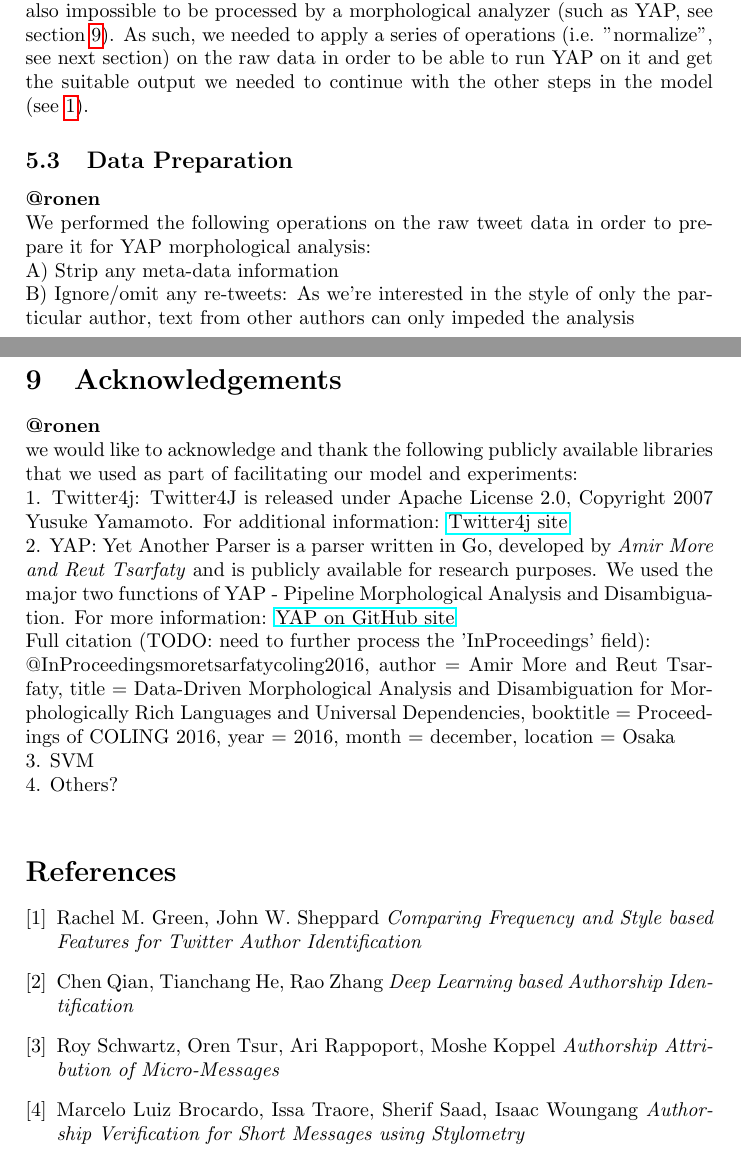
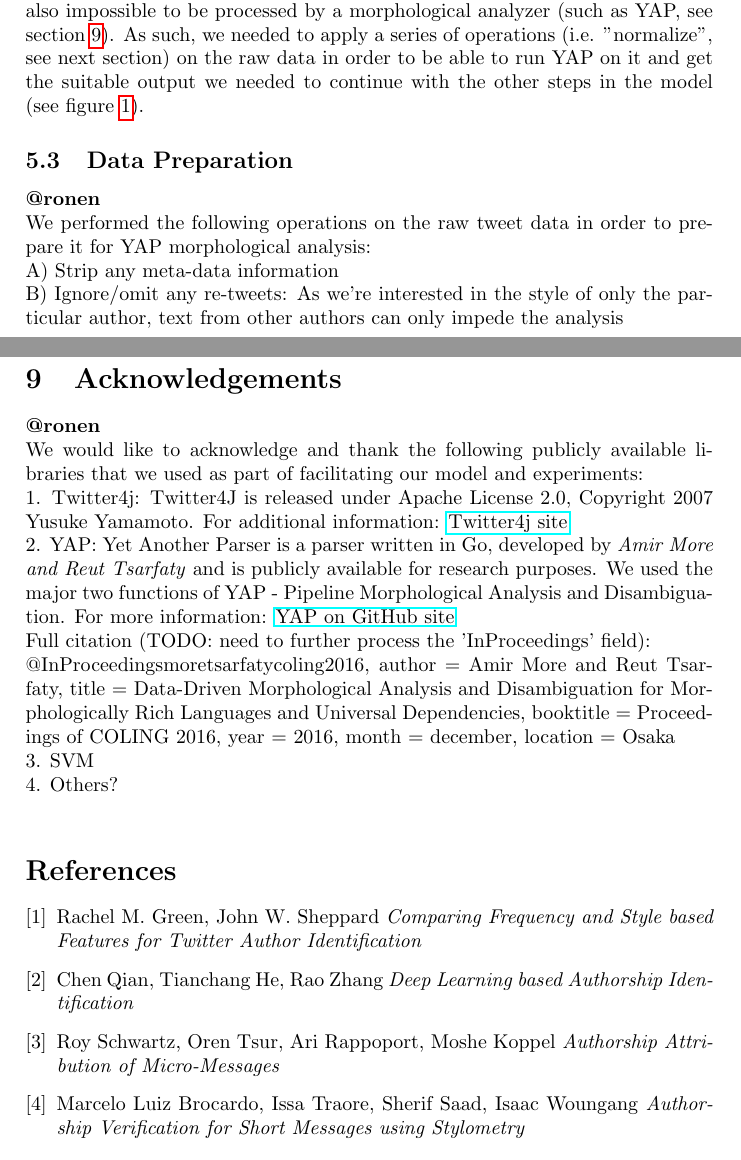
Before and after one commit to asilev/NLP_FinalProject, a LaTeX paper (doc/A method for Hebrew Stylometry.tex): two parts of pages 4 and 9 of 9, joined at a grey line, cut so that both start at the same text. Compiled offline with pdfLaTeX.

Commit message:
Minor typo and formatting changes

```diff
--- a/doc/A method for Hebrew Stylometry.tex
+++ b/doc/A method for Hebrew Stylometry.tex
@@ -84,13 +84,13 @@ We now describe the benchmarking approach step by step, and describe how each st
 We used the Twitter4j library (see section \ref{Acknowledgements}) in order to extract the tweets for our 20 authors. Twitter4j is an unofficial yet a very popular library for using the Twitter API. As we needed to get thousands of tweets per user, we used the "getUserTimeline()" API using paging (as Twitter API limits the number of tweets one can get in a single API call). Overall we executed 50 user timeline page API calls, with 200 tweets for each page. For most users this ended up with about 3000-4500 tweets, but obviously some had fewer and one had significantly more (around 10.5K). See table \ref{tab:datastats} for more details.
 \subsection{Data Exploration}
 \textbf{@ronen}\\
-In order to conduct our experiments we could not use the data we extracted via the Twitter API "as-is". The tweets we extracted directly from the Twitter API were in JSON format containing an abundance of information (content and meta-data) such as creation date, links, re-tweets, mentions, etc. This format not only includes more information than needed for the task at hand, but is also impossible to be processed by a morphological analyzer (such as YAP, see section \ref{Acknowledgements}). As such, we needed to apply a series of operations (i.e. "normalize", see next section) on the raw data in order to be able to run YAP on it and get the suitable output we needed to continue with the other steps in the model (see \ref{fig:architecture}).
+In order to conduct our experiments we could not use the data we extracted via the Twitter API "as-is". The tweets we extracted directly from the Twitter API were in JSON format containing an abundance of information (content and meta-data) such as creation date, links, re-tweets, mentions, etc. This format not only includes more information than needed for the task at hand, but is also impossible to be processed by a morphological analyzer (such as YAP, see section \ref{Acknowledgements}). As such, we needed to apply a series of operations (i.e. "normalize", see next section) on the raw data in order to be able to run YAP on it and get the suitable output we needed to continue with the other steps in the model (see figure \ref{fig:architecture}).
 
 \subsection{Data Preparation}
 \textbf{@ronen}\\
 We performed the following operations on the raw tweet data in order to prepare it for YAP morphological analysis:\\
 A) Strip any meta-data information\\
-B) Ignore/omit any re-tweets: As we're interested in the style of only the particular author, text from other authors can only impeded the analysis\\
+B) Ignore/omit any re-tweets: As we're interested in the style of only the particular author, text from other authors can only impede the analysis\\
 C) Remove English words and characters\\
 D) Leave punctuation marks\\
 E) Formatting: For each tweet (i.e. in YAP's "eyes" this is a sentence) format it such that each word (or punctuation mark) is in its own line, and tweets are separated from one to another by an empty line.\\
@@ -200,7 +201,7 @@ possible under discussion, if more subsections required
 \section{Acknowledgements}
 \label{Acknowledgements}
 \textbf{@ronen}\\
-we would like to acknowledge and thank the following publicly available libraries that we used as part of facilitating our model and experiments:\\
+We would like to acknowledge and thank the following publicly available libraries that we used as part of facilitating our model and experiments:\\
 1. Twitter4j: Twitter4J is released under Apache License 2.0, Copyright 2007 Yusuke Yamamoto. For additional information:
 	\href{http://twitter4j.org/en/index.html}{Twitter4j site}\\
 2. YAP: Yet Another Parser is a parser written in Go, developed by \emph{Amir More and Reut Tsarfaty} and is publicly available for research purposes. We used the major two functions of YAP - Pipeline Morphological Analysis and Disambiguation. For more information:
```
Also changed, not shown: doc/A method for Hebrew Stylometry.tex (1 more changed lines).
